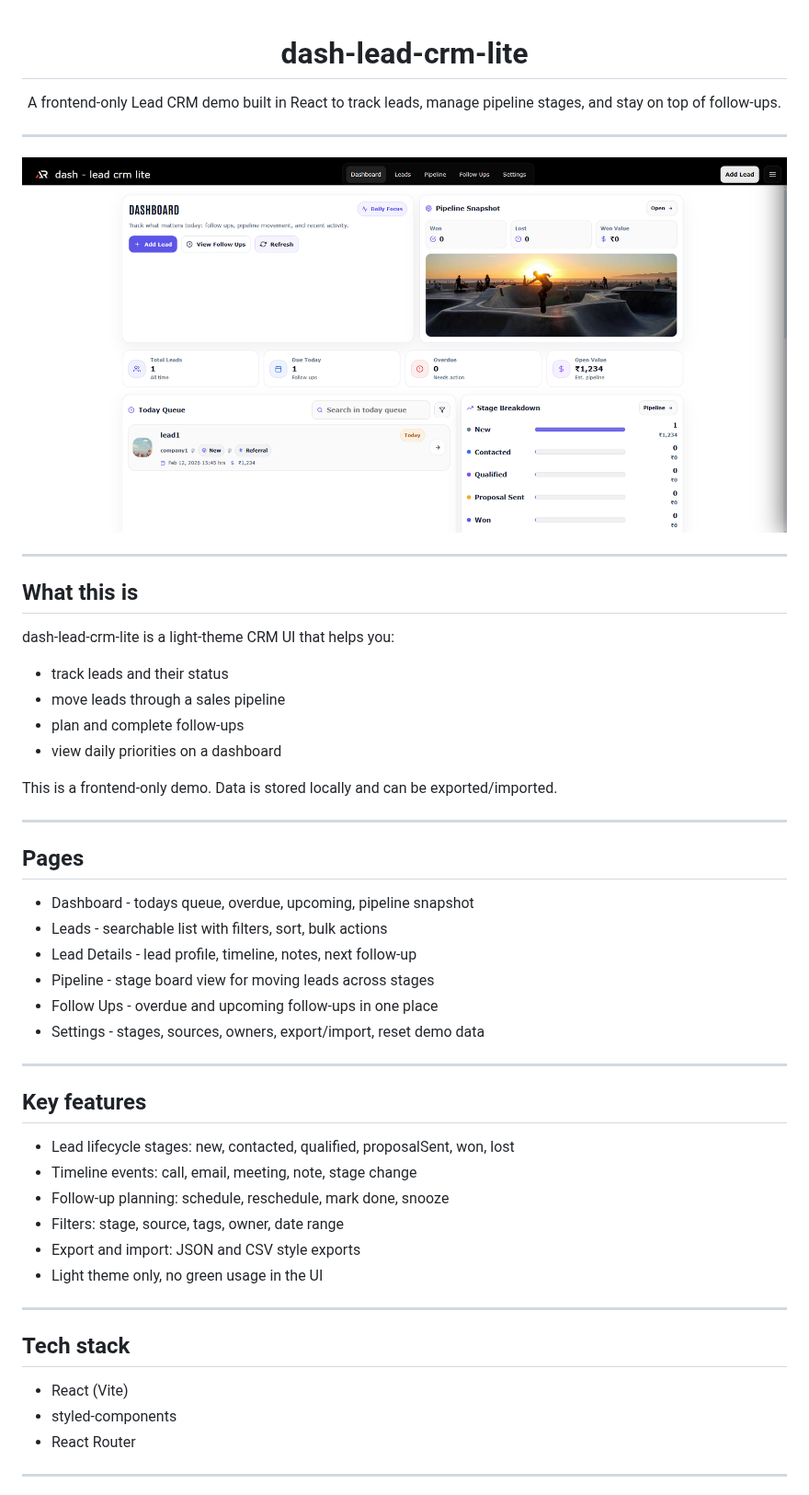
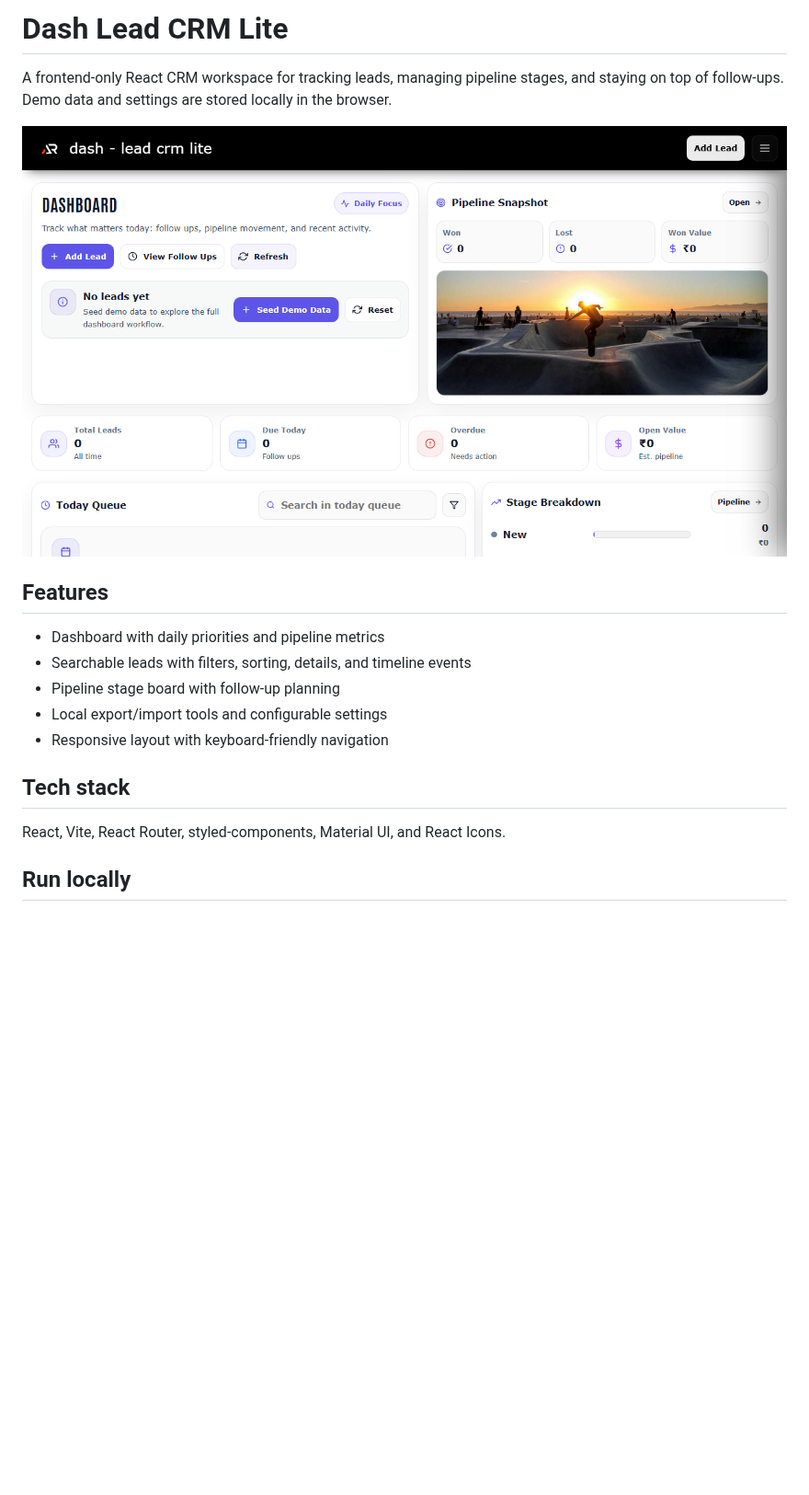
Before and after one commit to a2rp/dash-lead-crm-lite, a Markdown page: README.md, the part around one of its changes. Shown at 92% size. Rendered like a GitHub page; pictures changed too: screenshot.png (added); blank space fills up the shorter version.

Commit message:
Polish lead CRM dashboard

```diff
--- a/README.md
+++ b/README.md
@@ -1,57 +1,20 @@
-<div align="center">
+# Dash Lead CRM Lite
 
-# dash-lead-crm-lite
+A frontend-only React CRM workspace for tracking leads, managing pipeline stages, and staying on top of follow-ups. Demo data and settings are stored locally in the browser.
 
-A frontend-only Lead CRM demo built in React to track leads, manage pipeline stages, and stay on top of follow-ups.
+![Dash Lead CRM Lite screenshot](screenshot.png)
 
-</div>
+## Features
 
----
-
-![alt text](image.png)
-
----
-
-## What this is
-
-dash-lead-crm-lite is a light-theme CRM UI that helps you:
-
-- track leads and their status
-- move leads through a sales pipeline
-- plan and complete follow-ups
-- view daily priorities on a dashboard
-
-This is a frontend-only demo. Data is stored locally and can be exported/imported.
-
----
-
-## Pages
-
-- Dashboard - todays queue, overdue, upcoming, pipeline snapshot
-- Leads - searchable list with filters, sort, bulk actions
-- Lead Details - lead profile, timeline, notes, next follow-up
-- Pipeline - stage board view for moving leads across stages
-- Follow Ups - overdue and upcoming follow-ups in one place
-- Settings - stages, sources, owners, export/import, reset demo data
-
----
-
-## Key features
-
-- Lead lifecycle stages: new, contacted, qualified, proposalSent, won, lost
-- Timeline events: call, email, meeting, note, stage change
-- Follow-up planning: schedule, reschedule, mark done, snooze
-- Filters: stage, source, tags, owner, date range
-- Export and import: JSON and CSV style exports
-- Light theme only, no green usage in the UI
-
----
+- Dashboard with daily priorities and pipeline metrics
+- Searchable leads with filters, sorting, details, and timeline events
+- Pipeline stage board with follow-up planning
+- Local export/import tools and configurable settings
+- Responsive layout with keyboard-friendly navigation
 
 ## Tech stack
 
-- React (Vite)
-- styled-components
-- React Router
+React, Vite, React Router, styled-components, Material UI, and React Icons.
 
----
+## Run locally
 
```
Also changed, not shown: other parts of README.md (+2 -45 lines), 8 other files.
